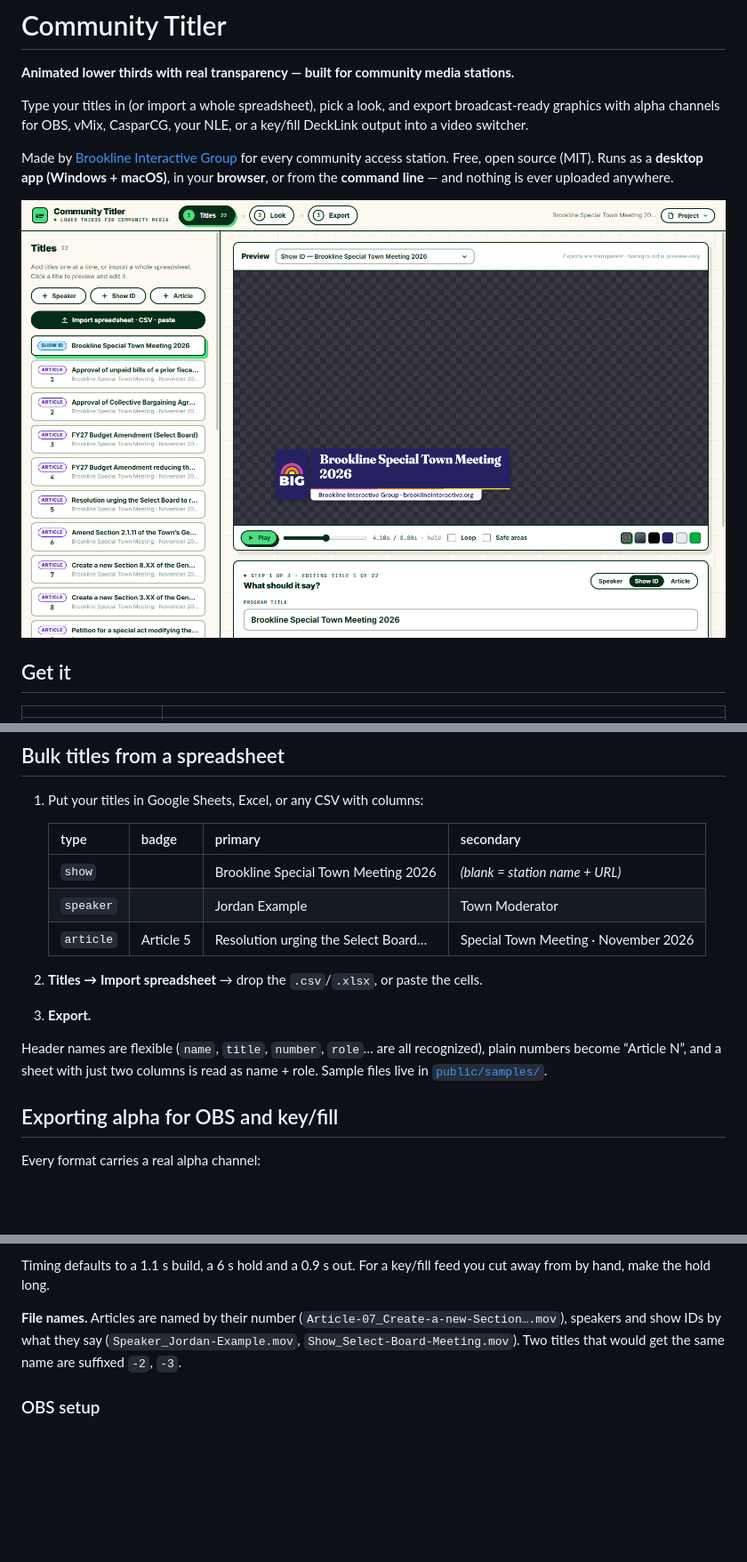
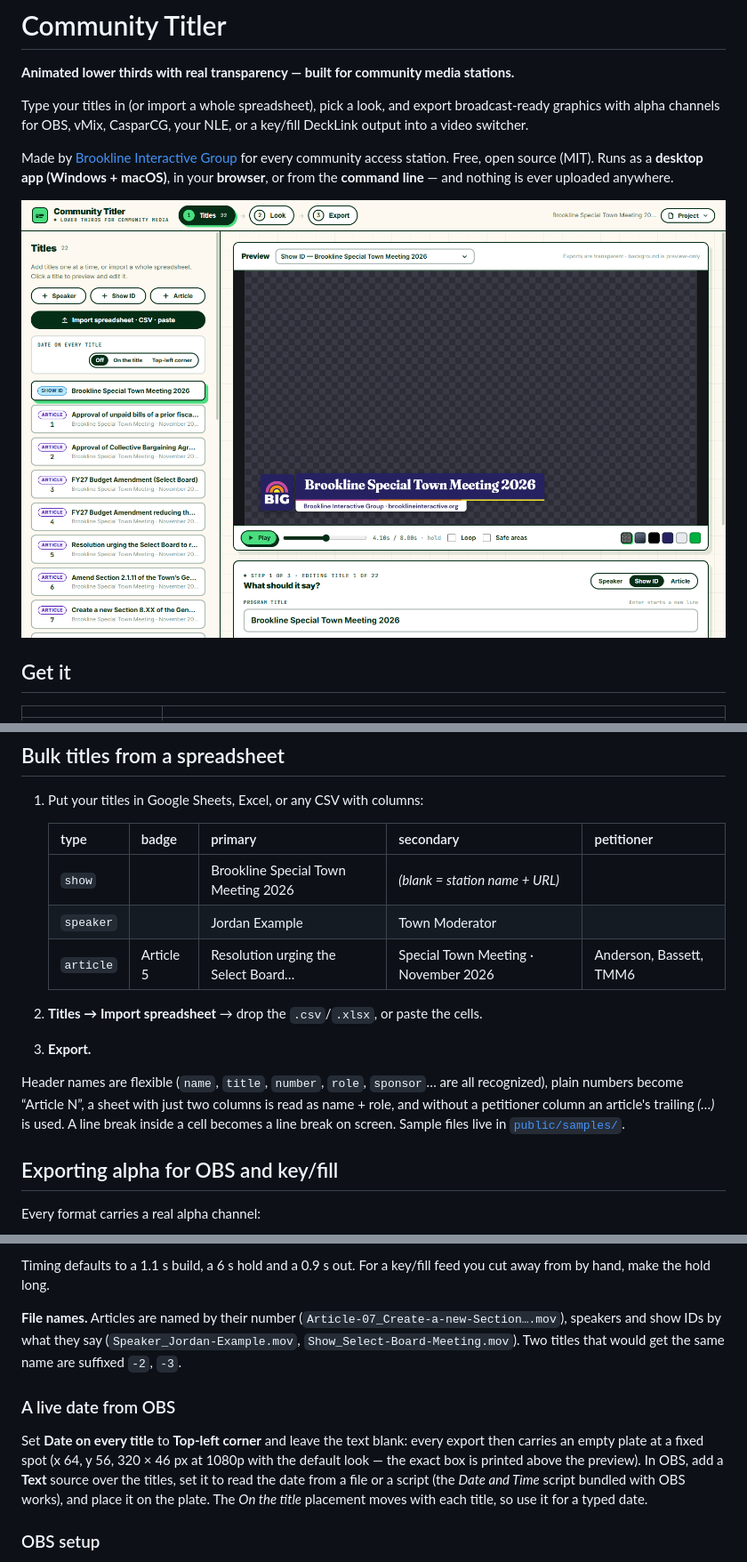
Before and after one commit to amateurmenace/community-titler, a Markdown page: README.md, 3 parts joined by grey strips. Shown at 89% size. GitHub-like rendering; pictures changed too: docs/examples/app.png; blank space fills up the shorter version.

```diff
--- a/README.md
+++ b/README.md
@@ -57,16 +59,16 @@ The same list is in [`public/samples/brookline-stm-2026-warrant-articles.csv`](p
 
 1. Put your titles in Google Sheets, Excel, or any CSV with columns:
 
-   | type | badge | primary | secondary |
-   |---|---|---|---|
-   | `show` | | Brookline Special Town Meeting 2026 | *(blank = station name + URL)* |
-   | `speaker` | | Jordan Example | Town Moderator |
-   | `article` | Article 5 | Resolution urging the Select Board… | Special Town Meeting · November 2026 |
+   | type | badge | primary | secondary | petitioner |
+   |---|---|---|---|---|
+   | `show` | | Brookline Special Town Meeting 2026 | *(blank = station name + URL)* | |
+   | `speaker` | | Jordan Example | Town Moderator | |
+   | `article` | Article 5 | Resolution urging the Select Board… | Special Town Meeting · November 2026 | Anderson, Bassett, TMM6 |
 
 2. **Titles → Import spreadsheet** → drop the `.csv`/`.xlsx`, or paste the cells.
 3. **Export.**
 
-Header names are flexible (`name`, `title`, `number`, `role`… are all recognized), plain numbers become “Article N”, and a sheet with just two columns is read as name + role. Sample files live in [`public/samples/`](public/samples/).
+Header names are flexible (`name`, `title`, `number`, `role`, `sponsor`… are all recognized), plain numbers become “Article N”, a sheet with just two columns is read as name + role, and without a petitioner column an article's trailing *(…)* is used. A line break inside a cell becomes a line break on screen. Sample files live in [`public/samples/`](public/samples/).
 
 ## Exporting alpha for OBS and key/fill
 
@@ -80,6 +82,10 @@ Every format carries a real alpha channel:
 Timing defaults to a 1.1 s build, a 6 s hold and a 0.9 s out. For a key/fill feed you cut away from by hand, make the hold long.
 
 **File names.** Articles are named by their number (`Article-07_Create-a-new-Section….mov`), speakers and show IDs by what they say (`Speaker_Jordan-Example.mov`, `Show_Select-Board-Meeting.mov`). Two titles that would get the same name are suffixed `-2`, `-3`.
+
+### A live date from OBS
+
+Set **Date on every title** to **Top-left corner** and leave the text blank: every export then carries an empty plate at a fixed spot (x 64, y 56, 320 × 46 px at 1080p with the default look — the exact box is printed above the preview). In OBS, add a **Text** source over the titles, set it to read the date from a file or a script (the *Date and Time* script bundled with OBS works), and place it on the plate. The *On the title* placement moves with each title, so use it for a typed date.
 
 ### OBS setup
 
```
Also changed, not shown: other parts of README.md (+10 -8 lines), docs/examples/montage.png, 14 other files.
